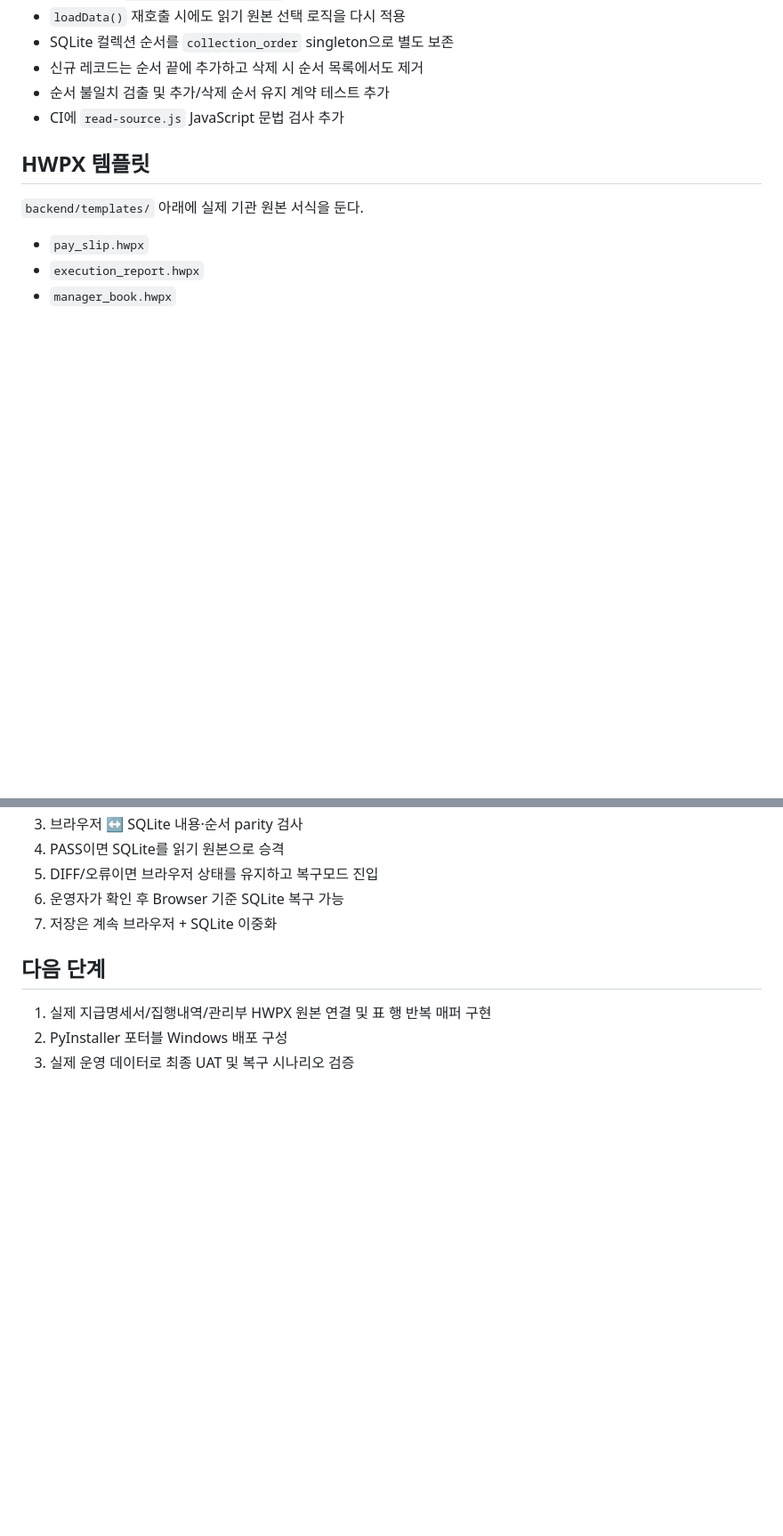
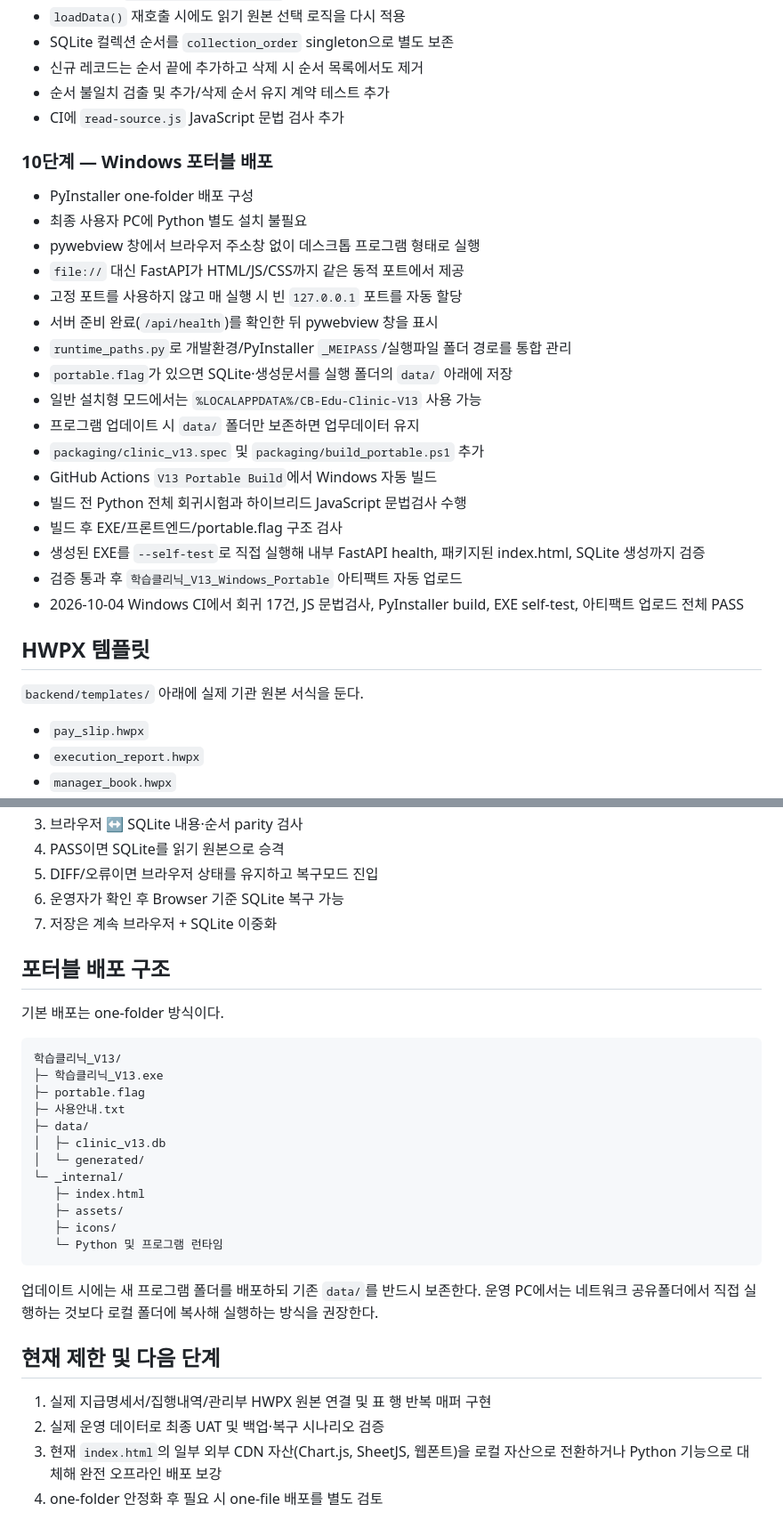
Before and after one commit to ekoredu-maker/cb-edu-clinic, a Markdown page: V13_HYBRID_MIGRATION.md, 2 parts joined by grey strips. Shown at 89% size. Drawn GitHub-style; blank space fills up the shorter version.

Commit message:
V13: document phase 10 portable Windows build

````diff
--- a/V13_HYBRID_MIGRATION.md
+++ b/V13_HYBRID_MIGRATION.md
@@ -104,6 +105,25 @@
 - 순서 불일치 검출 및 추가/삭제 순서 유지 계약 테스트 추가
 - CI에 `read-source.js` JavaScript 문법 검사 추가
 
+### 10단계 — Windows 포터블 배포
+- PyInstaller one-folder 배포 구성
+- 최종 사용자 PC에 Python 별도 설치 불필요
+- pywebview 창에서 브라우저 주소창 없이 데스크톱 프로그램 형태로 실행
+- `file://` 대신 FastAPI가 HTML/JS/CSS까지 같은 동적 포트에서 제공
+- 고정 포트를 사용하지 않고 매 실행 시 빈 `127.0.0.1` 포트를 자동 할당
+- 서버 준비 완료(`/api/health`)를 확인한 뒤 pywebview 창을 표시
+- `runtime_paths.py`로 개발환경/PyInstaller `_MEIPASS`/실행파일 폴더 경로를 통합 관리
+- `portable.flag`가 있으면 SQLite·생성문서를 실행 폴더의 `data/` 아래에 저장
+- 일반 설치형 모드에서는 `%LOCALAPPDATA%/CB-Edu-Clinic-V13` 사용 가능
+- 프로그램 업데이트 시 `data/` 폴더만 보존하면 업무데이터 유지
+- `packaging/clinic_v13.spec` 및 `packaging/build_portable.ps1` 추가
+- GitHub Actions `V13 Portable Build`에서 Windows 자동 빌드
+- 빌드 전 Python 전체 회귀시험과 하이브리드 JavaScript 문법검사 수행
+- 빌드 후 EXE/프론트엔드/portable.flag 구조 검사
+- 생성된 EXE를 `--self-test`로 직접 실행해 내부 FastAPI health, 패키지된 index.html, SQLite 생성까지 검증
+- 검증 통과 후 `학습클리닉_V13_Windows_Portable` 아티팩트 자동 업로드
+- 2026-10-04 Windows CI에서 회귀 17건, JS 문법검사, PyInstaller build, EXE self-test, 아티팩트 업로드 전체 PASS
+
 ## HWPX 템플릿
 `backend/templates/` 아래에 실제 기관 원본 서식을 둔다.
 
@@ -126,7 +146,28 @@ V12의 현재 구조를 처음부터 완전 정규화하면 호환성 손실 위
 6. 운영자가 확인 후 Browser 기준 SQLite 복구 가능
 7. 저장은 계속 브라우저 + SQLite 이중화
 
-## 다음 단계
+## 포터블 배포 구조
+기본 배포는 one-folder 방식이다.
+
+```text
+학습클리닉_V13/
+├─ 학습클리닉_V13.exe
+├─ portable.flag
+├─ 사용안내.txt
+├─ data/
+│  ├─ clinic_v13.db
+│  └─ generated/
+└─ _internal/
+   ├─ index.html
+   ├─ assets/
+   ├─ icons/
+   └─ Python 및 프로그램 런타임
+```
+
+업데이트 시에는 새 프로그램 폴더를 배포하되 기존 `data/`를 반드시 보존한다. 운영 PC에서는 네트워크 공유폴더에서 직접 실행하는 것보다 로컬 폴더에 복사해 실행하는 방식을 권장한다.
+
+## 현재 제한 및 다음 단계
 1. 실제 지급명세서/집행내역/관리부 HWPX 원본 연결 및 표 행 반복 매퍼 구현
-2. PyInstaller 포터블 Windows 배포 구성
-3. 실제 운영 데이터로 최종 UAT 및 복구 시나리오 검증
+2. 실제 운영 데이터로 최종 UAT 및 백업·복구 시나리오 검증
+3. 현재 `index.html`의 일부 외부 CDN 자산(Chart.js, SheetJS, 웹폰트)을 로컬 자산으로 전환하거나 Python 기능으로 대체해 완전 오프라인 배포 보강
+4. one-folder 안정화 후 필요 시 one-file 배포를 별도 검토
````
Also changed, not shown: other parts of V13_HYBRID_MIGRATION.md (+1 -0 lines).
